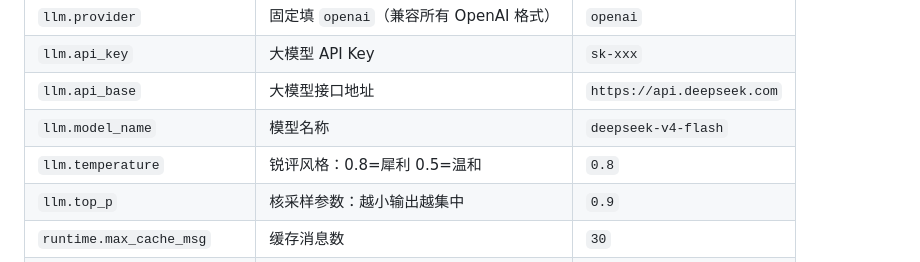
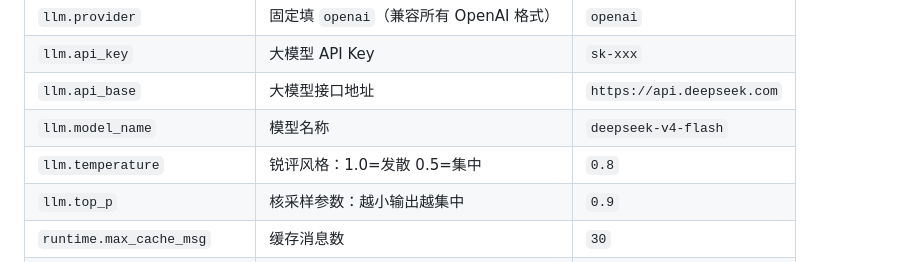
Before and after one commit to CanWeakerWriteStrongCode/good-review-master, a Markdown page: README.md, the part around the change. Rendered like a GitHub page.

Commit message:
docs(config): 更新温度参数配置说明
- 将温度参数描述从"锐评风格：0.8=犀利 0.5=温和"修改为"锐评风格：1.0=发散 0.5=集中"
- 保持默认值0.8不变

```diff
--- a/README.md
+++ b/README.md
@@ -101,7 +101,7 @@ go run .
 | `llm.api_key` | 大模型 API Key | `sk-xxx` |
 | `llm.api_base` | 大模型接口地址 | `https://api.deepseek.com` |
 | `llm.model_name` | 模型名称 | `deepseek-v4-flash` |
-| `llm.temperature` | 锐评风格：0.8=犀利 0.5=温和 | `0.8` |
+| `llm.temperature` | 锐评风格：1.0=发散 0.5=集中 | `0.8` |
 | `llm.top_p` | 核采样参数：越小输出越集中 | `0.9` |
 | `runtime.max_cache_msg` | 缓存消息数 | `30` |
 | `runtime.llm_timeout_sec` | 大模型超时（秒） | `20` |
```
